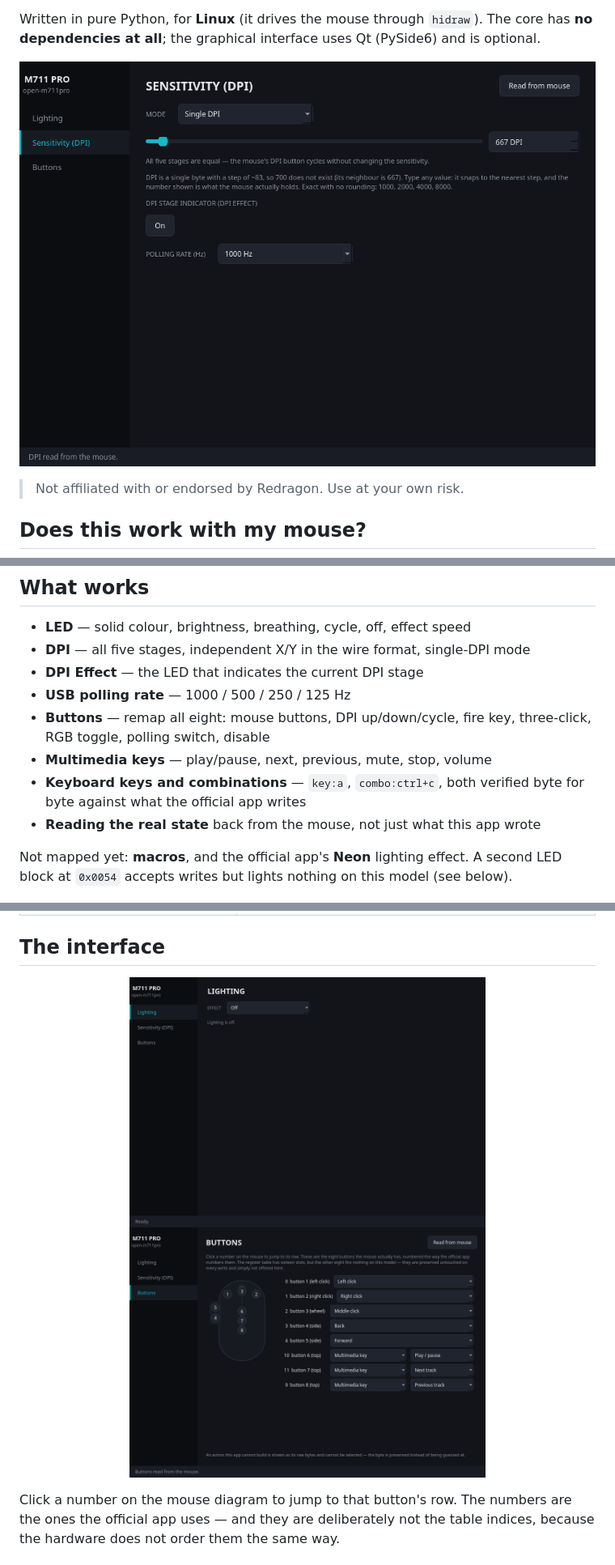
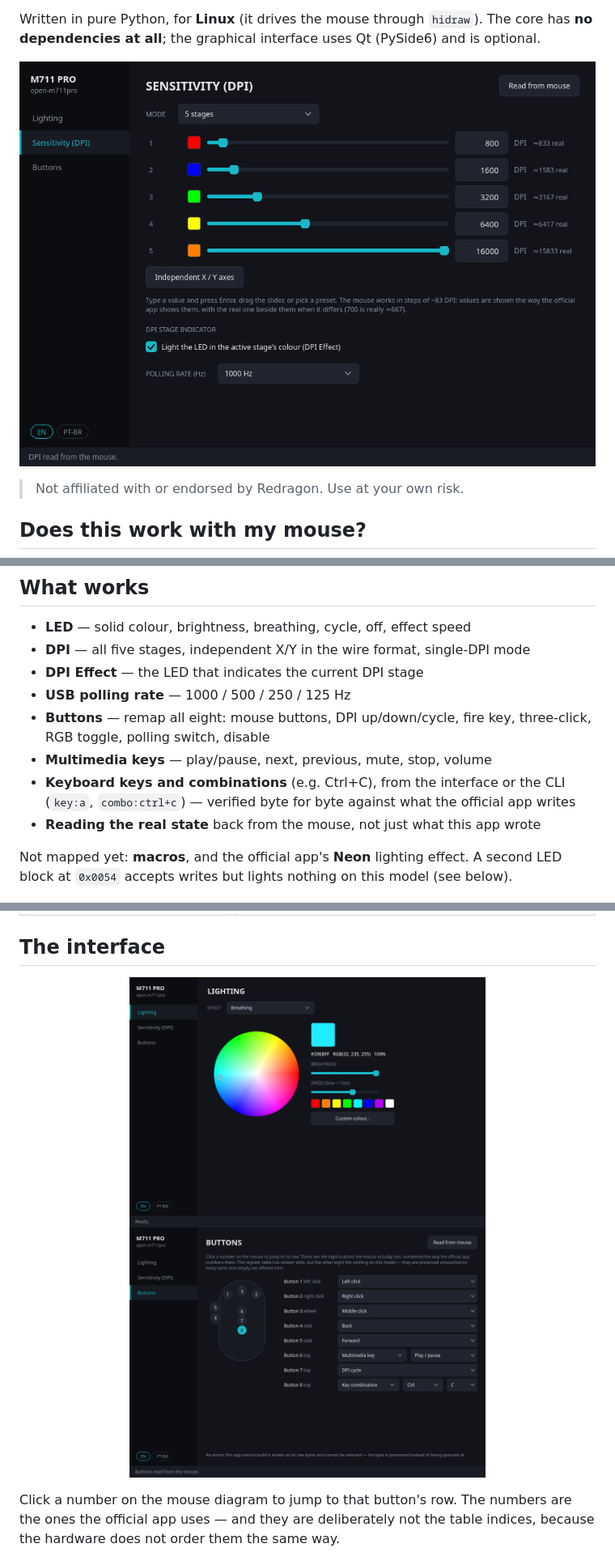
Before and after one commit to mateusands/open-m711pro, a Markdown page: README.md, 3 parts joined by grey strips. Shown at 81% size. GitHub-like rendering; pictures changed too: assets/buttons.png, assets/dpi.png, assets/lighting.png.

```diff
--- a/README.md
+++ b/README.md
@@ -63,8 +63,9 @@ Redragon, this is an alternative for this particular model.
 - **Buttons** — remap all eight: mouse buttons, DPI up/down/cycle, fire key,
   three-click, RGB toggle, polling switch, disable
 - **Multimedia keys** — play/pause, next, previous, mute, stop, volume
-- **Keyboard keys and combinations** — `key:a`, `combo:ctrl+c`, both verified
-  byte for byte against what the official app writes
+- **Keyboard keys and combinations** (e.g. Ctrl+C), from the interface or the
+  CLI (`key:a`, `combo:ctrl+c`) — verified byte for byte against what the
+  official app writes
 - **Reading the real state** back from the mouse, not just what this app wrote
 
 Not mapped yet: **macros**, and the official app's **Neon** lighting effect. A
```
Also changed, not shown: README.pt-BR.md (+6 -5 lines), assets/pt-BR/buttons.png (added), assets/pt-BR/dpi.png (added), assets/pt-BR/lighting.png (added).
